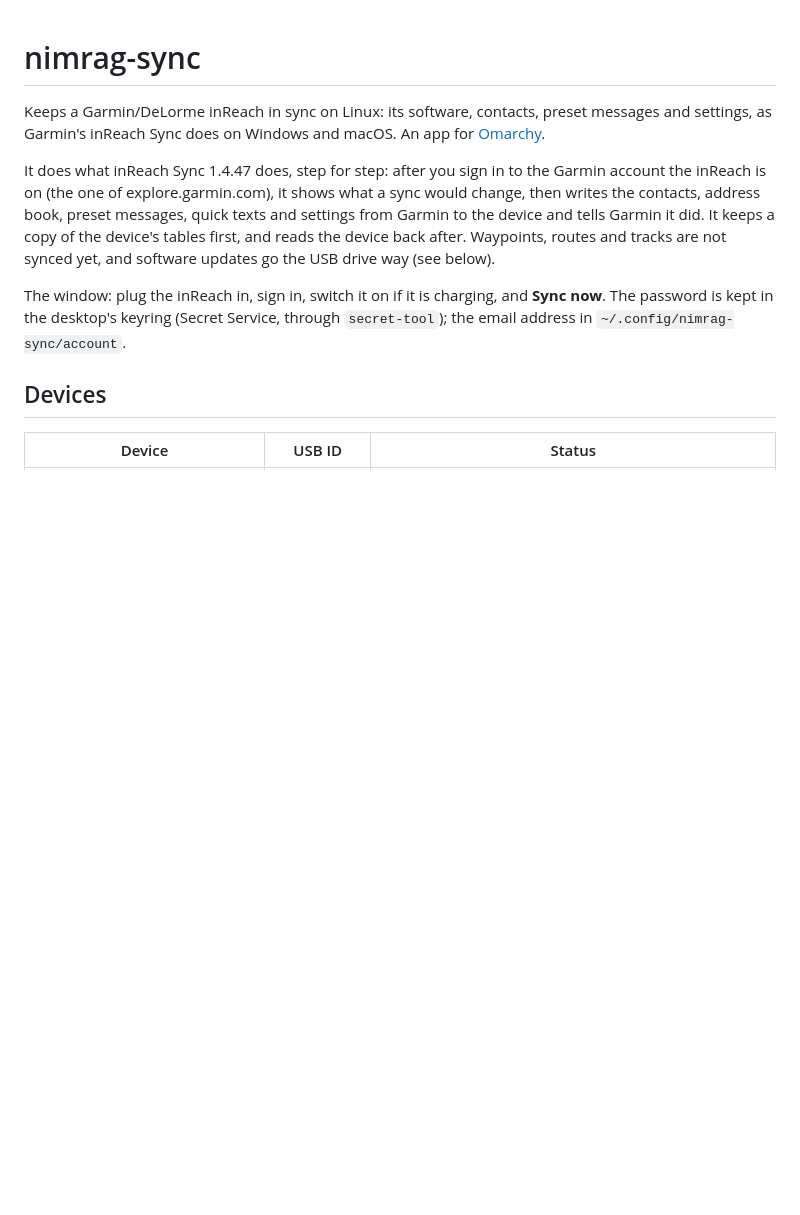
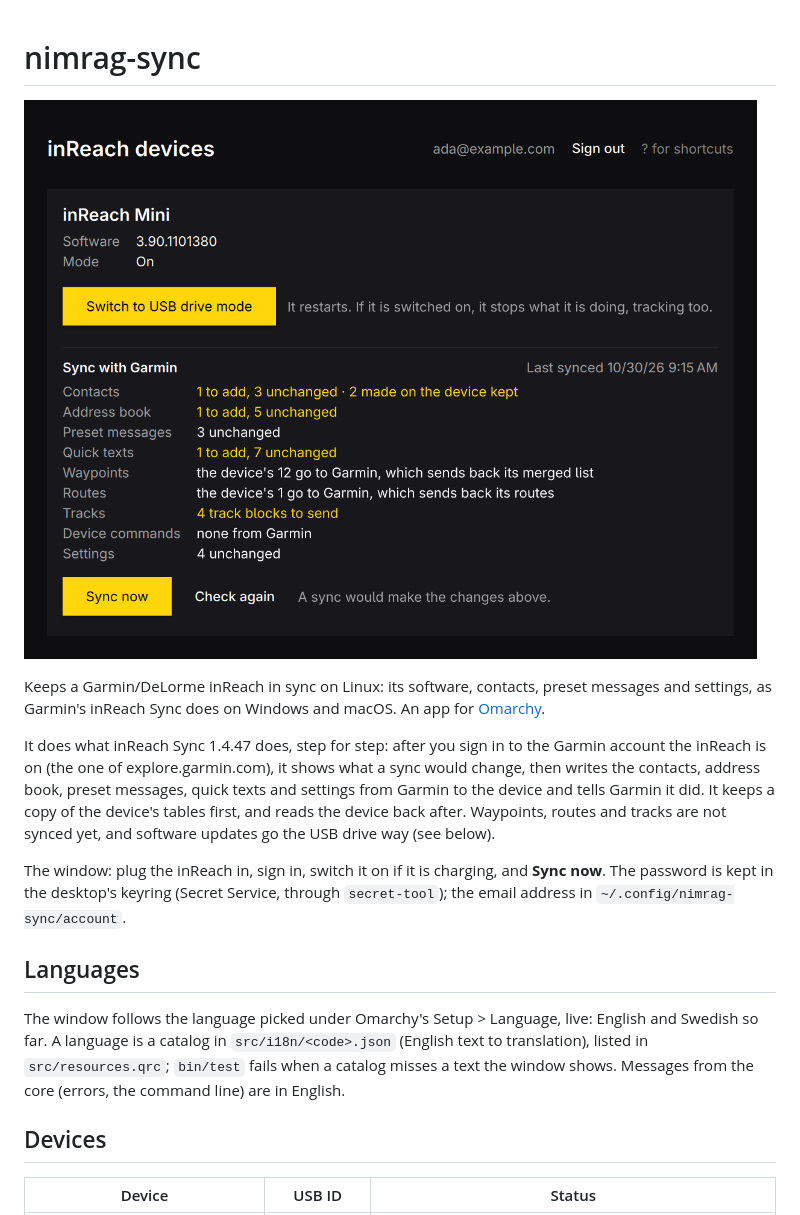
Before and after one commit to henrrrik/nimrag-sync, a Markdown page: README.md, the part around the change. Drawn GitHub-style; pictures changed too: docs/screenshot.png (added); blank space fills up the shorter version.

```diff
--- a/README.md
+++ b/README.md
@@ -1,4 +1,6 @@
 # nimrag-sync
+
+![nimrag-sync showing what a sync of an inReach Mini would change](docs/screenshot.png)
 
 Keeps a Garmin/DeLorme inReach in sync on Linux: its software, contacts,
 preset messages and settings, as Garmin's inReach Sync does on Windows and
@@ -15,6 +17,13 @@ USB drive way (see below).
 The window: plug the inReach in, sign in, switch it on if it is charging, and
 **Sync now**. The password is kept in the desktop's keyring (Secret Service,
 through `secret-tool`); the email address in `~/.config/nimrag-sync/account`.
+
+## Languages
+
+The window follows the language picked under Omarchy's Setup > Language, live: English and Swedish so
+far. A language is a catalog in `src/i18n/<code>.json` (English text to translation), listed in
+`src/resources.qrc`; `bin/test` fails when a catalog misses a text the window shows. Messages from the
+core (errors, the command line) are in English.
 
 ## Devices
 
```
Also changed, not shown: 9 other files.
